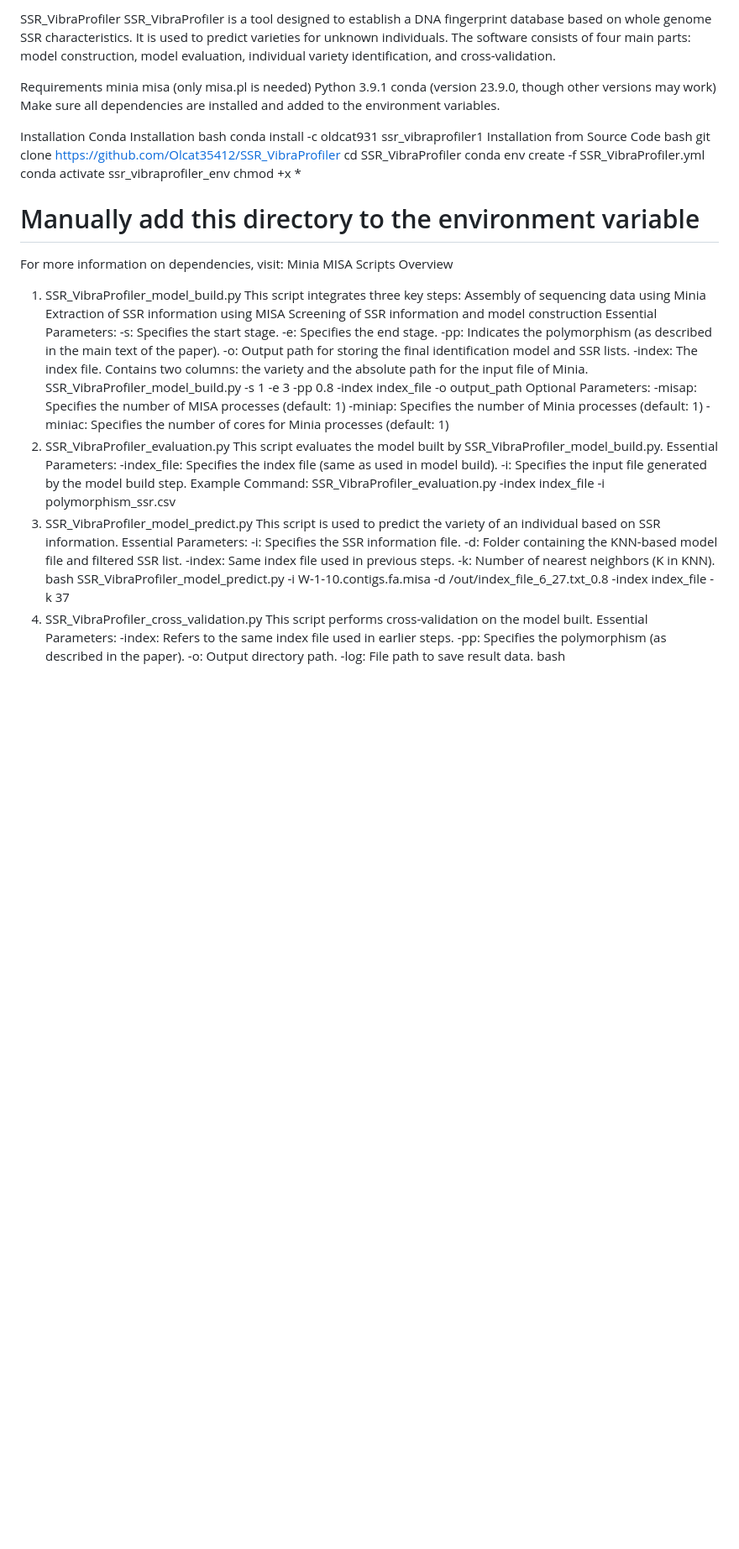
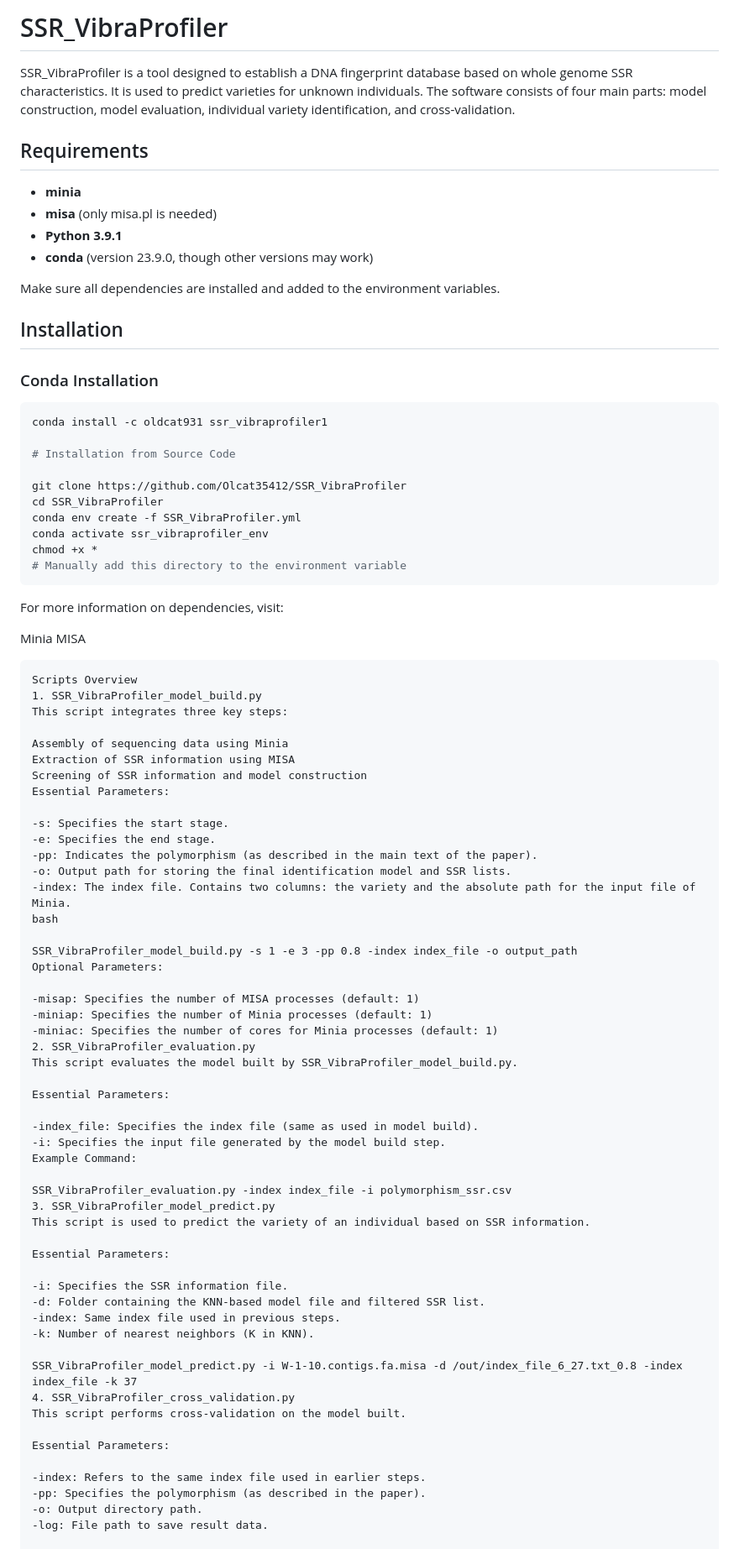
Before and after one commit to Olcat35412/SSR_VibraProfiler, a Markdown page: README.md, the part around one of its changes. Shown at 84% size. GitHub-like rendering; blank space fills up the shorter version.

````diff
--- a/README.md
+++ b/README.md
@@ -1,69 +1,90 @@
-SSR_VibraProfiler
+# SSR_VibraProfiler
+
 SSR_VibraProfiler is a tool designed to establish a DNA fingerprint database based on whole genome SSR characteristics. It is used to predict varieties for unknown individuals. The software consists of four main parts: model construction, model evaluation, individual variety identification, and cross-validation.
 
-Requirements
-minia
-misa (only misa.pl is needed)
-Python 3.9.1
-conda (version 23.9.0, though other versions may work)
+## Requirements
+
+- **minia**
+- **misa** (only misa.pl is needed)
+- **Python 3.9.1**
+- **conda** (version 23.9.0, though other versions may work)
+
 Make sure all dependencies are installed and added to the environment variables.
 
-Installation
-Conda Installation
-bash
+## Installation
+
+### Conda Installation
+
+```bash
 conda install -c oldcat931 ssr_vibraprofiler1
-Installation from Source Code
-bash
+
+# Installation from Source Code
+
 git clone https://github.com/Olcat35412/SSR_VibraProfiler
 cd SSR_VibraProfiler
 conda env create -f SSR_VibraProfiler.yml
 conda activate ssr_vibraprofiler_env
 chmod +x *
 # Manually add this directory to the environment variable
+```
 For more information on dependencies, visit:
+
 Minia
 MISA
+```
 Scripts Overview
 1. SSR_VibraProfiler_model_build.py
 This script integrates three key steps:
+
 Assembly of sequencing data using Minia
 Extraction of SSR information using MISA
 Screening of SSR information and model construction
 Essential Parameters:
+
 -s: Specifies the start stage.
 -e: Specifies the end stage.
 -pp: Indicates the polymorphism (as described in the main text of the paper).
 -o: Output path for storing the final identification model and SSR lists.
 -index: The index file. Contains two columns: the variety and the absolute path for the input file of Minia.
+bash
+
 SSR_VibraProfiler_model_build.py -s 1 -e 3 -pp 0.8 -index index_file -o output_path
 Optional Parameters:
+
 -misap: Specifies the number of MISA processes (default: 1)
 -miniap: Specifies the number of Minia processes (default: 1)
 -miniac: Specifies the number of cores for Minia processes (default: 1)
 2. SSR_VibraProfiler_evaluation.py
 This script evaluates the model built by SSR_VibraProfiler_model_build.py.
+
 Essential Parameters:
+
 -index_file: Specifies the index file (same as used in model build).
 -i: Specifies the input file generated by the model build step.
 Example Command:
+
 SSR_VibraProfiler_evaluation.py -index index_file -i polymorphism_ssr.csv
 3. SSR_VibraProfiler_model_predict.py
 This script is used to predict the variety of an individual based on SSR information.
+
 Essential Parameters:
+
 -i: Specifies the SSR information file.
 -d: Folder containing the KNN-based model file and filtered SSR list.
 -index: Same index file used in previous steps.
 -k: Number of nearest neighbors (K in KNN).
-bash
+
 SSR_VibraProfiler_model_predict.py -i W-1-10.contigs.fa.misa -d /out/index_file_6_27.txt_0.8 -index index_file -k 37
 4. SSR_VibraProfiler_cross_validation.py
 This script performs cross-validation on the model built.
+
 Essential Parameters:
+
 -index: Refers to the same index file used in earlier steps.
 -pp: Specifies the polymorphism (as described in the paper).
 -o: Output directory path.
 -log: File path to save result data.
-bash
+
 SSR_VibraProfiler_cross_validation.py -index -pp -o -log1
 Operation Example in Rhododendron
 We used this software on 40 individuals from 8 Rhododendron varieties. You can follow these steps to replicate our work or use the software for your own research.
````
Also changed, not shown: other parts of README.md (+10 -2 lines).
